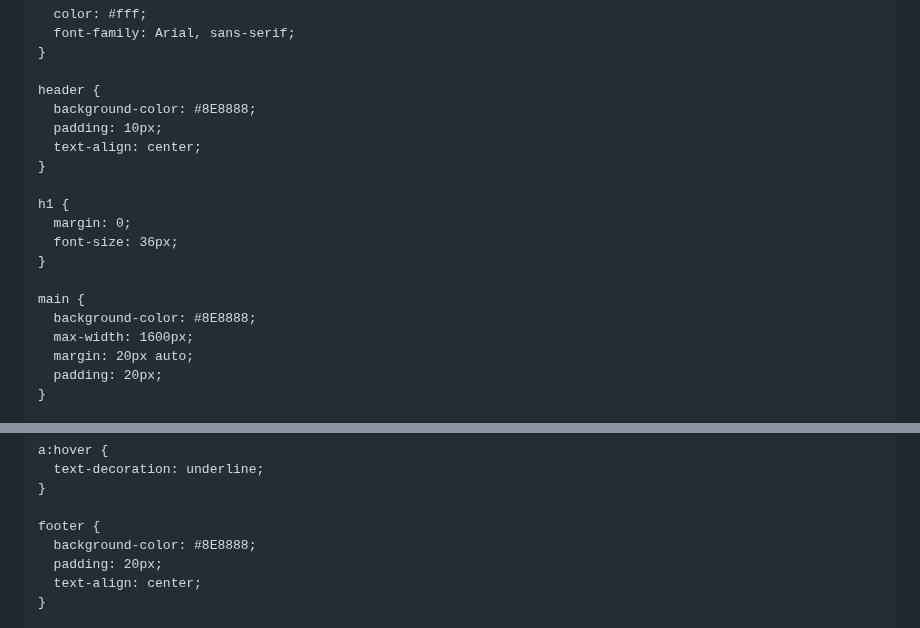
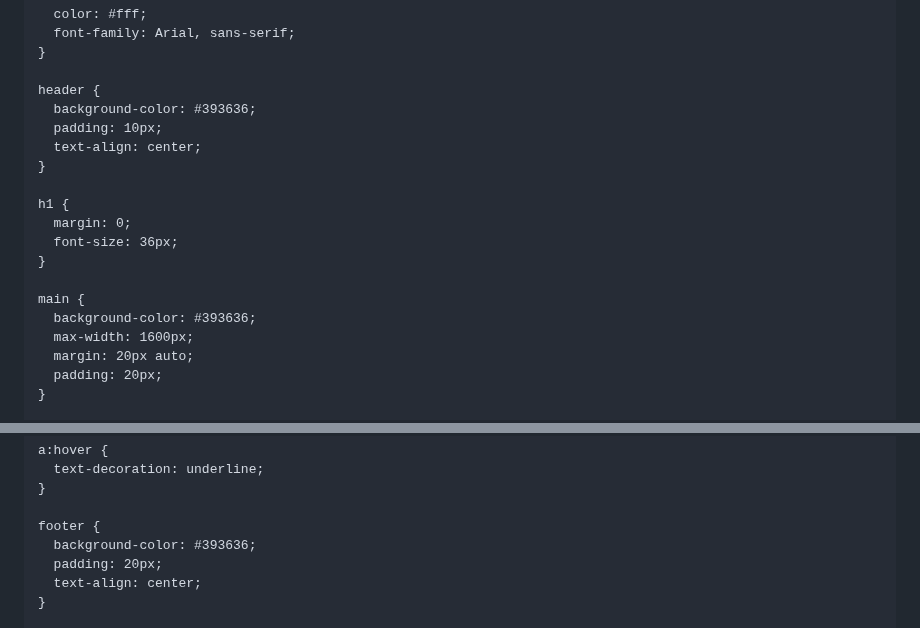
Before and after one commit to dexter-chandler/raves-and-revolts, a Markdown page: README.md, 2 parts joined by grey strips. Rendered like a GitHub page.

```diff
--- a/README.md
+++ b/README.md
@@ -17,7 +17,7 @@
     }
 
     header {
-      background-color: #8E8888;
+      background-color: #393636;
       padding: 10px;
       text-align: center;
     }
@@ -28,7 +28,7 @@
     }
 
     main {
-      background-color: #8E8888;
+      background-color: #393636;
       max-width: 1600px;
       margin: 20px auto;
       padding: 20px;
@@ -58,7 +58,7 @@
     }
 
     footer {
-      background-color: #8E8888;
+      background-color: #393636;
       padding: 20px;
       text-align: center;
     }
```
